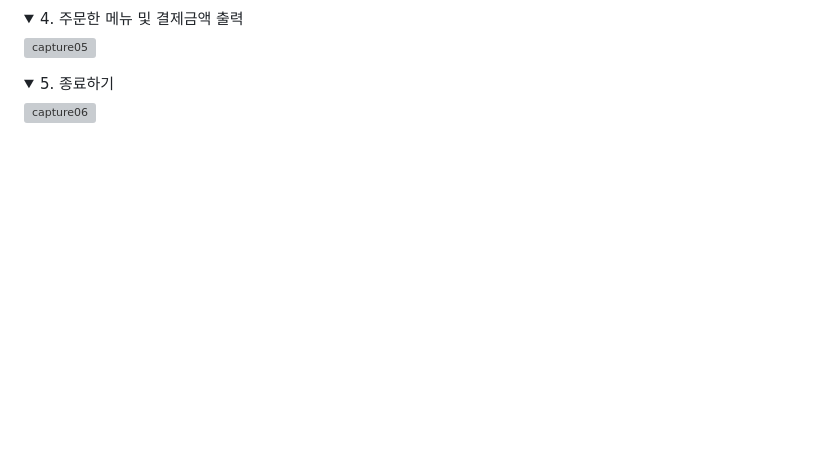
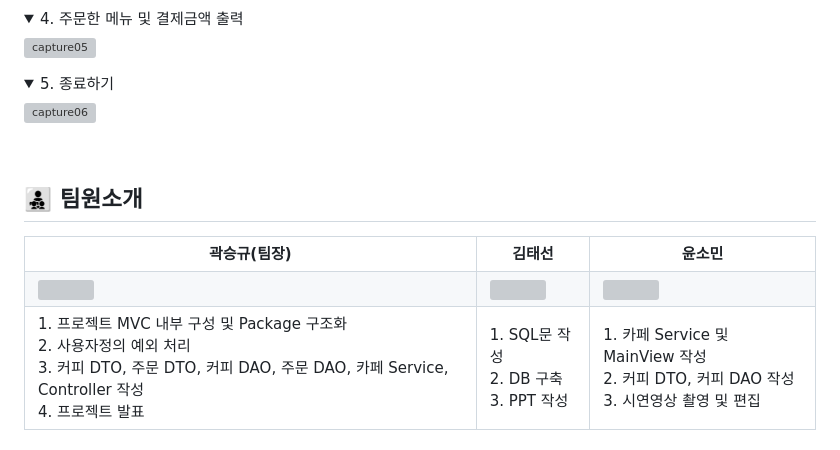
Before and after one commit to SeungGyu-Kwak/KB_ITsYourLife_MiniProject, a Markdown page: README.md, the part around the change. GitHub-like rendering; folded sections open; blank space fills up the shorter version; grey boxes are pictures that could not be loaded.

```diff
--- a/README.md
+++ b/README.md
@@ -105,3 +105,35 @@
   <summary>5. 종료하기 </summary>
  <img width="765" alt="capture06" src="https://user-images.githubusercontent.com/62579544/235453453-26edcbdc-587e-4959-ab5c-ffd2af7cfe9c.png">
 </details>
+
+<br/>
+
+## 👨‍👧‍👦 팀원소개
+<table border="1">
+	<th>곽승규(팀장)</th>
+	<th>김태선</th>
+  <th>윤소민</th>
+	<tr>
+	    <td><img src="https://avatars.githubusercontent.com/u/62579544?v=4" width="250"/></td>
+	    <td><img src="https://avatars.githubusercontent.com/u/127369505?v=4" width="200"/></td>
+      <td><img src="https://avatars.githubusercontent.com/u/55522263?v=4" width="200"/></td>
+	</tr>
+	<tr>
+	    <td>
+        1. 프로젝트 MVC 내부 구성 및 Package 구조화 <br/>
+        2. 사용자정의 예외 처리 <br/>
+        3. 커피 DTO, 주문 DTO, 커피 DAO, 주문 DAO, 카페 Service, Controller 작성 <br/>
+        4. 프로젝트 발표
+      </td>
+	    <td>
+        1. SQL문 작성<br/>
+        2. DB 구축<br/>
+        3. PPT 작성
+      </td>
+      <td>
+       1. 카페 Service 및 MainView 작성<br/>
+       2. 커피 DTO, 커피 DAO 작성 <br/>
+       3. 시연영상 촬영 및 편집
+      </td>
+	</tr>
+</table>
```
